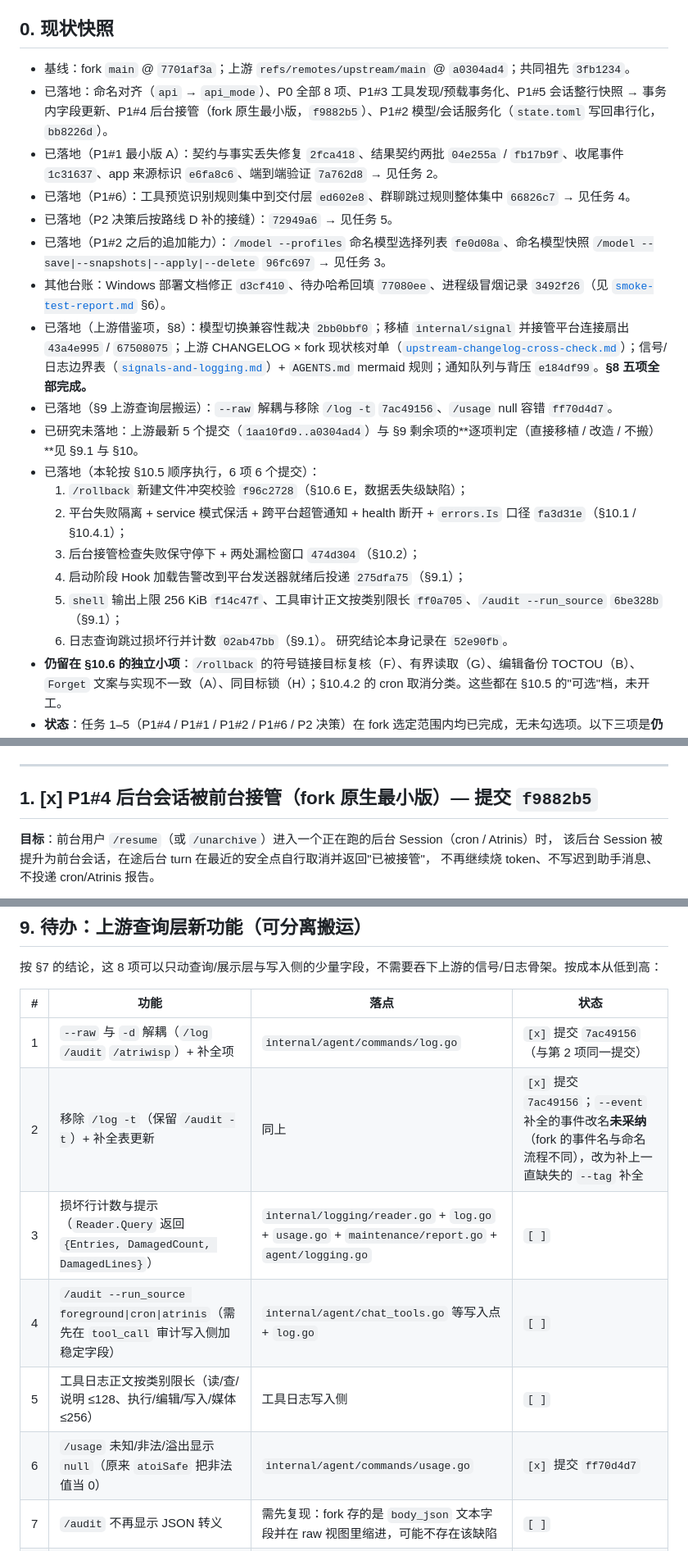
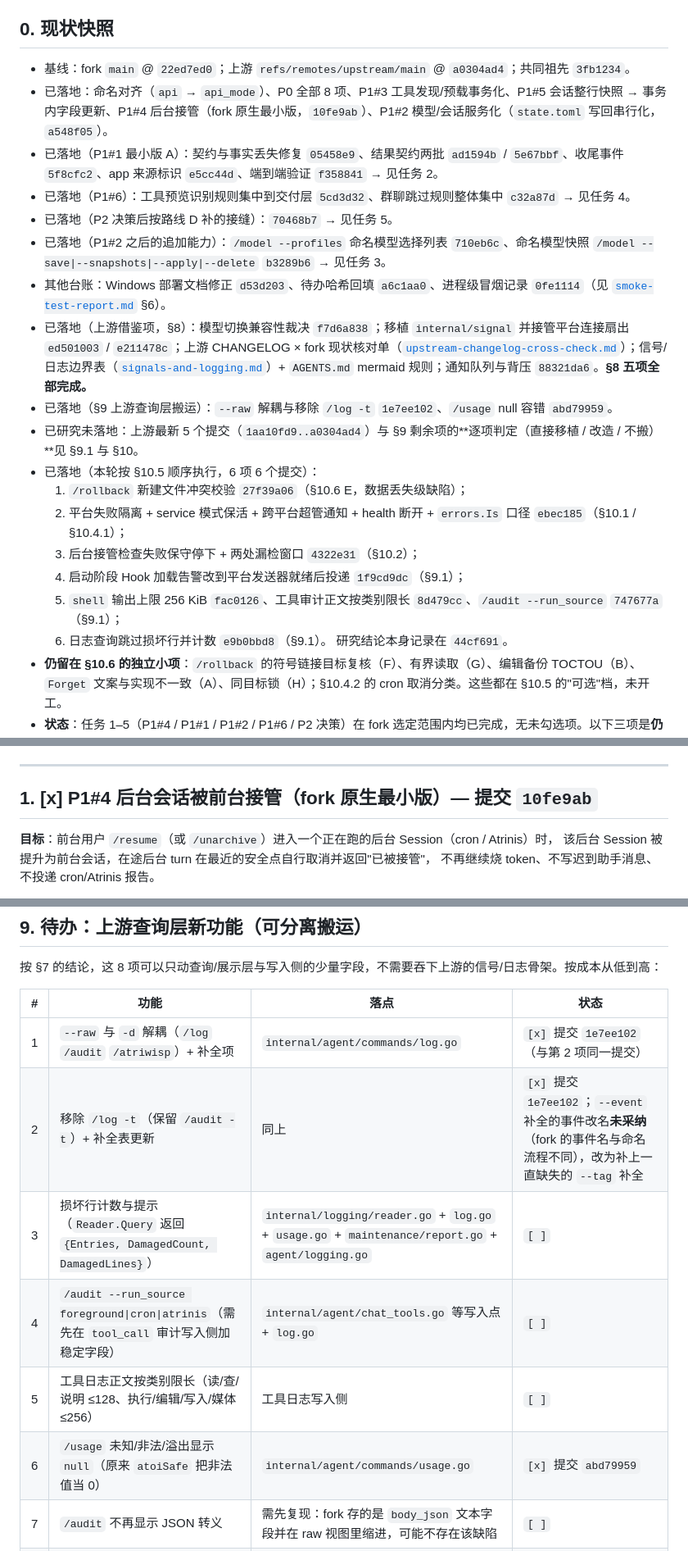
Before and after one commit to fujiwarashigure/ATRI-X, a Markdown page: devdocs/upstream-sync-todo.md, 3 parts joined by grey strips. Shown at 82% size. Rendered like a GitHub page.

```diff
--- a/devdocs/upstream-sync-todo.md
+++ b/devdocs/upstream-sync-todo.md
@@ -13,24 +13,24 @@
 
 ## 0. 现状快照
 
-- 基线：fork `main` @ `7701af3a`；上游 `refs/remotes/upstream/main` @ `a0304ad4`；共同祖先 `3fb1234`。
-- 已落地：命名对齐（`api` → `api_mode`）、P0 全部 8 项、P1#3 工具发现/预载事务化、P1#5 会话整行快照 → 事务内字段更新、P1#4 后台接管（fork 原生最小版，`f9882b5`）、P1#2 模型/会话服务化（`state.toml` 写回串行化，`bb8226d`）。
-- 已落地（P1#1 最小版 A）：契约与事实丢失修复 `2fca418`、结果契约两批 `04e255a` / `fb17b9f`、收尾事件 `1c31637`、app 来源标识 `e6fa8c6`、端到端验证 `7a762d8` → 见任务 2。
-- 已落地（P1#6）：工具预览识别规则集中到交付层 `ed602e8`、群聊跳过规则整体集中 `66826c7` → 见任务 4。
-- 已落地（P2 决策后按路线 D 补的接缝）：`72949a6` → 见任务 5。
-- 已落地（P1#2 之后的追加能力）：`/model --profiles` 命名模型选择列表 `fe0d08a`、命名模型快照 `/model --save|--snapshots|--apply|--delete` `96fc697` → 见任务 3。
-- 其他台账：Windows 部署文档修正 `d3cf410`、待办哈希回填 `77080ee`、进程级冒烟记录 `3492f26`（见 [`smoke-test-report.md`](smoke-test-report.md) §6）。
-- 已落地（上游借鉴项，§8）：模型切换兼容性裁决 `2bb0bbf0`；移植 `internal/signal` 并接管平台连接扇出 `43a4e995` / `67508075`；上游 CHANGELOG × fork 现状核对单（[`upstream-changelog-cross-check.md`](upstream-changelog-cross-check.md)）；信号/日志边界表（[`signals-and-logging.md`](signals-and-logging.md)）+ `AGENTS.md` mermaid 规则；通知队列与背压 `e184df99`。**§8 五项全部完成。**
-- 已落地（§9 上游查询层搬运）：`--raw` 解耦与移除 `/log -t` `7ac49156`、`/usage` null 容错 `ff70d4d7`。
+- 基线：fork `main` @ `22ed7ed0`；上游 `refs/remotes/upstream/main` @ `a0304ad4`；共同祖先 `3fb1234`。
+- 已落地：命名对齐（`api` → `api_mode`）、P0 全部 8 项、P1#3 工具发现/预载事务化、P1#5 会话整行快照 → 事务内字段更新、P1#4 后台接管（fork 原生最小版，`10fe9ab`）、P1#2 模型/会话服务化（`state.toml` 写回串行化，`a548f05`）。
+- 已落地（P1#1 最小版 A）：契约与事实丢失修复 `05458e9`、结果契约两批 `ad1594b` / `5e67bbf`、收尾事件 `5f8cfc2`、app 来源标识 `e5cc44d`、端到端验证 `f358841` → 见任务 2。
+- 已落地（P1#6）：工具预览识别规则集中到交付层 `5cd3d32`、群聊跳过规则整体集中 `c32a87d` → 见任务 4。
+- 已落地（P2 决策后按路线 D 补的接缝）：`70468b7` → 见任务 5。
+- 已落地（P1#2 之后的追加能力）：`/model --profiles` 命名模型选择列表 `710eb6c`、命名模型快照 `/model --save|--snapshots|--apply|--delete` `b3289b6` → 见任务 3。
+- 其他台账：Windows 部署文档修正 `d53d203`、待办哈希回填 `a6c1aa0`、进程级冒烟记录 `0fe1114`（见 [`smoke-test-report.md`](smoke-test-report.md) §6）。
+- 已落地（上游借鉴项，§8）：模型切换兼容性裁决 `f7d6a838`；移植 `internal/signal` 并接管平台连接扇出 `ed501003` / `e211478c`；上游 CHANGELOG × fork 现状核对单（[`upstream-changelog-cross-check.md`](upstream-changelog-cross-check.md)）；信号/日志边界表（[`signals-and-logging.md`](signals-and-logging.md)）+ `AGENTS.md` mermaid 规则；通知队列与背压 `88321da6`。**§8 五项全部完成。**
+- 已落地（§9 上游查询层搬运）：`--raw` 解耦与移除 `/log -t` `1e7ee102`、`/usage` null 容错 `abd79959`。
 - 已研究未落地：上游最新 5 个提交（`1aa10fd9..a0304ad4`）与 §9 剩余项的**逐项判定（直接移植 / 改造 / 不搬）**见 §9.1 与 §10。
 - 已落地（本轮按 §10.5 顺序执行，6 项 6 个提交）：
-  1. `/rollback` 新建文件冲突校验 `f96c2728`（§10.6 E，数据丢失级缺陷）；
-  2. 平台失败隔离 + service 模式保活 + 跨平台超管通知 + health 断开 + `errors.Is` 口径 `fa3d31e`（§10.1 / §10.4.1）；
-  3. 后台接管检查失败保守停下 + 两处漏检窗口 `474d304`（§10.2）；
-  4. 启动阶段 Hook 加载告警改到平台发送器就绪后投递 `275dfa75`（§9.1）；
-  5. `shell` 输出上限 256 KiB `f14c47f`、工具审计正文按类别限长 `ff0a705`、`/audit --run_source` `6be328b`（§9.1）；
-  6. 日志查询跳过损坏行并计数 `02ab47bb`（§9.1）。
-  研究结论本身记录在 `52e90fb`。
+  1. `/rollback` 新建文件冲突校验 `27f39a06`（§10.6 E，数据丢失级缺陷）；
+  2. 平台失败隔离 + service 模式保活 + 跨平台超管通知 + health 断开 + `errors.Is` 口径 `ebec185`（§10.1 / §10.4.1）；
+  3. 后台接管检查失败保守停下 + 两处漏检窗口 `4322e31`（§10.2）；
+  4. 启动阶段 Hook 加载告警改到平台发送器就绪后投递 `1f9cd9dc`（§9.1）；
+  5. `shell` 输出上限 256 KiB `fac0126`、工具审计正文按类别限长 `8d479cc`、`/audit --run_source` `747677a`（§9.1）；
+  6. 日志查询跳过损坏行并计数 `e9b0bbd8`（§9.1）。
+  研究结论本身记录在 `44cf691`。
 - **仍留在 §10.6 的独立小项**：`/rollback` 的符号链接目标复核（F）、有界读取（G）、编辑备份 TOCTOU（B）、`Forget` 文案与实现不一致（A）、同目标锁（H）；§10.4.2 的 cron 取消分类。这些都在 §10.5 的"可选"档，未开工。
 - **状态**：任务 1–5（P1#4 / P1#1 / P1#2 / P1#6 / P2 决策）在 fork 选定范围内均已完成，无未勾选项。以下三项是**仍留给用户的决策/建议**，不做也不影响上述任务的完成度：
   1. P1#1 是否要完整对齐上游九字段契约（含 JSONL 落盘与 Reader 改写）——会改日志文件格式并连带重写 `/log`、`/audit`、`/usage`、`/atriwisp`、维护报告的解析端。**建议不做**：最小版 A 已让来源与结果可筛选，额外收益主要是内部整洁，代价是破坏现有日志查询。
@@ -39,7 +39,7 @@
 
 ---
 
-## 1. [x] P1#4 后台会话被前台接管（fork 原生最小版）— 提交 `f9882b5`
+## 1. [x] P1#4 后台会话被前台接管（fork 原生最小版）— 提交 `10fe9ab`
 
 **目标**：前台用户 `/resume`（或 `/unarchive`）进入一个正在跑的后台 Session（cron / Atrinis）时，
 该后台 Session 被提升为前台会话，在途后台 turn 在最近的安全点自行取消并返回"已被接管"，
@@ -327,12 +327,12 @@
 
 | # | 功能 | 落点 | 状态 |
 | --- | --- | --- | --- |
-| 1 | `--raw` 与 `-d` 解耦（`/log` `/audit` `/atriwisp`）+ 补全项 | `internal/agent/commands/log.go` | `[x]` 提交 `7ac49156`（与第 2 项同一提交） |
-| 2 | 移除 `/log -t`（保留 `/audit -t`）+ 补全表更新 | 同上 | `[x]` 提交 `7ac49156`；`--event` 补全的事件改名**未采纳**（fork 的事件名与命名流程不同），改为补上一直缺失的 `--tag` 补全 |
+| 1 | `--raw` 与 `-d` 解耦（`/log` `/audit` `/atriwisp`）+ 补全项 | `internal/agent/commands/log.go` | `[x]` 提交 `1e7ee102`（与第 2 项同一提交） |
+| 2 | 移除 `/log -t`（保留 `/audit -t`）+ 补全表更新 | 同上 | `[x]` 提交 `1e7ee102`；`--event` 补全的事件改名**未采纳**（fork 的事件名与命名流程不同），改为补上一直缺失的 `--tag` 补全 |
 | 3 | 损坏行计数与提示（`Reader.Query` 返回 `{Entries, DamagedCount, DamagedLines}`） | `internal/logging/reader.go` + `log.go` + `usage.go` + `maintenance/report.go` + `agent/logging.go` | `[ ]` |
 | 4 | `/audit --run_source foreground\|cron\|atrinis`（需先在 `tool_call` 审计写入侧加稳定字段） | `internal/agent/chat_tools.go` 等写入点 + `log.go` | `[ ]` |
 | 5 | 工具日志正文按类别限长（读/查/说明 ≤128、执行/编辑/写入/媒体 ≤256） | 工具日志写入侧 | `[ ]` |
-| 6 | `/usage` 未知/非法/溢出显示 `null`（原来 `atoiSafe` 把非法值当 0） | `internal/agent/commands/usage.go` | `[x]` 提交 `ff70d4d7` |
+| 6 | `/usage` 未知/非法/溢出显示 `null`（原来 `atoiSafe` 把非法值当 0） | `internal/agent/commands/usage.go` | `[x]` 提交 `abd79959` |
 | 7 | `/audit` 不再显示 JSON 转义 | 需先复现：fork 存的是 `body_json` 文本字段并在 raw 视图里缩进，可能不存在该缺陷 | `[ ]` |
 | 8 | `/atriwisp --tag` | — | `[x]` fork 早已有（`f15924be`），上游只是换了实现；本次补上了它的选项补全 |
 
```
Also changed, not shown: other parts of devdocs/upstream-sync-todo.md (+15 -15 lines), devdocs/smoke-test-report.md (+2 -2 lines), devdocs/upstream-changelog-cross-check.md (+17 -17 lines).
